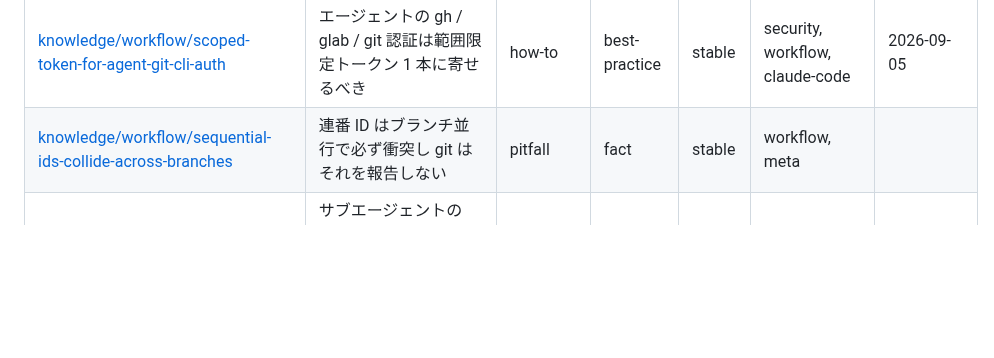
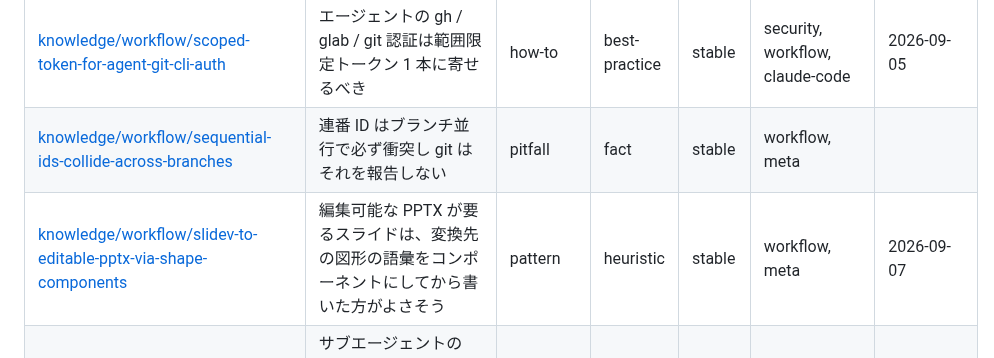
Before and after one commit to yuki-matsu783/agent-knowledge, a Markdown page: INDEX.md, the part around one of its changes. Drawn GitHub-style; blank space fills up the shorter version.

```diff
--- a/INDEX.md
+++ b/INDEX.md
@@ -234,6 +234,7 @@ keywords: [index, 一覧, frontmatter, 自動生成]
 | [knowledge/workflow/reversibility-decides-who-acts](knowledge/workflow/reversibility-decides-who-acts.md) | エージェントに任せる操作と人間承認が要る操作の線引きは可逆性で決めるべき | pattern | principle | stable | workflow, security |  |
 | [knowledge/workflow/scoped-token-for-agent-git-cli-auth](knowledge/workflow/scoped-token-for-agent-git-cli-auth.md) | エージェントの gh / glab / git 認証は範囲限定トークン 1 本に寄せるべき | how-to | best-practice | stable | security, workflow, claude-code | 2026-09-05 |
 | [knowledge/workflow/sequential-ids-collide-across-branches](knowledge/workflow/sequential-ids-collide-across-branches.md) | 連番 ID はブランチ並行で必ず衝突し git はそれを報告しない | pitfall | fact | stable | workflow, meta |  |
+| [knowledge/workflow/slidev-to-editable-pptx-via-shape-components](knowledge/workflow/slidev-to-editable-pptx-via-shape-components.md) | 編集可能な PPTX が要るスライドは、変換先の図形の語彙をコンポーネントにしてから書いた方がよさそう | pattern | heuristic | stable | workflow, meta | 2026-09-07 |
 | [knowledge/workflow/subagent-transcript-is-separate-file-with-every-tool-call](knowledge/workflow/subagent-transcript-is-separate-file-with-every-tool-call.md) | サブエージェントの transcript は親とは別の subagents/agent-<id>.jsonl にツール呼び出しごと残る | reference | fact | stable | claude-code, multi-agent, observability | 2026-09-05 |
 | [knowledge/workflow/three-types-of-completion-conditions](knowledge/workflow/three-types-of-completion-conditions.md) | 完了条件は達成型・収束型・判定型に分けて達成型だけを Stop hook に置いた方がよさそう | pattern | heuristic | stable | claude-code, workflow, evaluation | 2026-09-05 |
 | [knowledge/workflow/tool-description-shows-one-line](knowledge/workflow/tool-description-shows-one-line.md) | Bash ツールの description はコンソールに 1 行しか表示されなかった | pitfall | finding | stable | claude-code, prompting |  |
```
Also changed, not shown: other parts of INDEX.md (+2 -2 lines), knowledge/workflow/slidev-to-editable-pptx-via-shape-components.md (added, +108 -0 lines).
